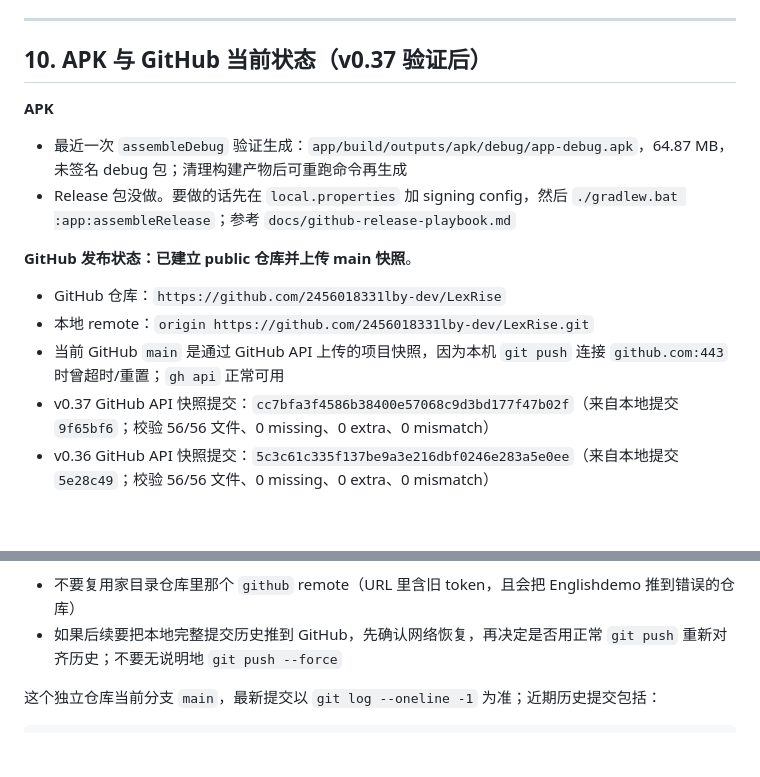
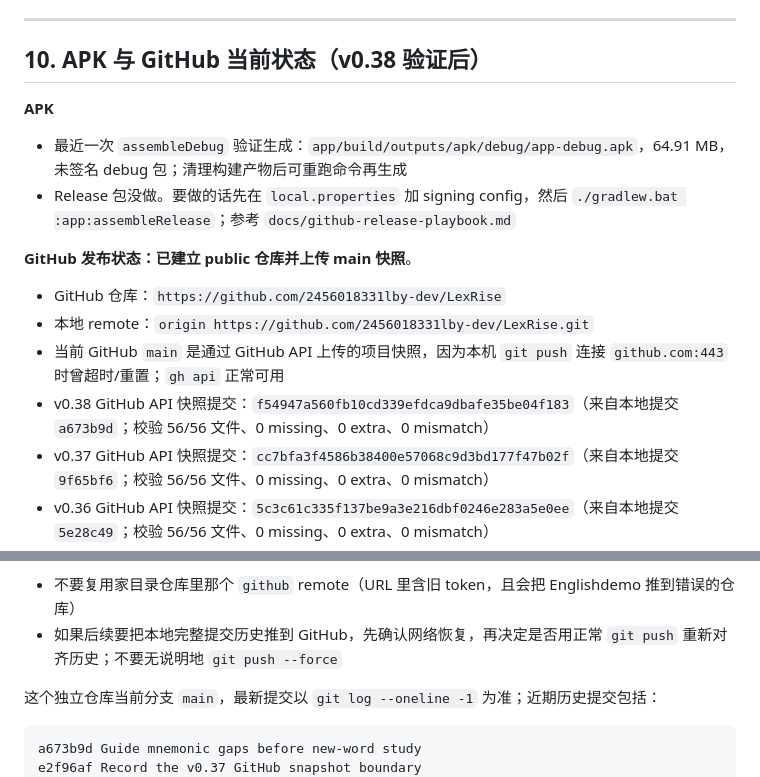
Before and after one commit to 2456018331lby-dev/LexRise, a Markdown page: docs/AI_HANDOFF.md, 2 parts joined by grey strips. GitHub-like rendering; blank space fills up the shorter version.

Commit message:
Record the v0.38 GitHub snapshot boundary
Snapshot of local commit 28f7cd2 (28f7cd2a2d70c234bda9fd38278f2656d9a179ac) for v0.38 boundary documentation.
Uploaded through GitHub REST because GitHub MCP returned Bad credentials.

````diff
--- a/docs/AI_HANDOFF.md
+++ b/docs/AI_HANDOFF.md
@@ -435,10 +435,10 @@ curl -fL -o tools/raw/roots_raw.md \
 
 ---
 
-## 10. APK 与 GitHub 当前状态（v0.37 验证后）
+## 10. APK 与 GitHub 当前状态（v0.38 验证后）
 
 **APK**
-- 最近一次 `assembleDebug` 验证生成：`app/build/outputs/apk/debug/app-debug.apk`，64.87 MB，未签名 debug 包；清理构建产物后可重跑命令再生成
+- 最近一次 `assembleDebug` 验证生成：`app/build/outputs/apk/debug/app-debug.apk`，64.91 MB，未签名 debug 包；清理构建产物后可重跑命令再生成
 - Release 包没做。要做的话先在 `local.properties` 加 signing config，然后 `./gradlew.bat :app:assembleRelease`；参考 `docs/github-release-playbook.md`
 
 **GitHub 发布状态：已建立 public 仓库并上传 main 快照**。
@@ -446,6 +446,7 @@ curl -fL -o tools/raw/roots_raw.md \
 - GitHub 仓库：`https://github.com/2456018331lby-dev/LexRise`
 - 本地 remote：`origin https://github.com/2456018331lby-dev/LexRise.git`
 - 当前 GitHub `main` 是通过 GitHub API 上传的项目快照，因为本机 `git push` 连接 `github.com:443` 时曾超时/重置；`gh api` 正常可用
+- v0.38 GitHub API 快照提交：`f54947a560fb10cd339efdca9dbafe35be04f183`（来自本地提交 `a673b9d`；校验 56/56 文件、0 missing、0 extra、0 mismatch）
 - v0.37 GitHub API 快照提交：`cc7bfa3f4586b38400e57068c9d3bd177f47b02f`（来自本地提交 `9f65bf6`；校验 56/56 文件、0 missing、0 extra、0 mismatch）
 - v0.36 GitHub API 快照提交：`5c3c61c335f137be9a3e216dbf0246e283a5e0ee`（来自本地提交 `5e28c49`；校验 56/56 文件、0 missing、0 extra、0 mismatch）
 - v0.35 GitHub API 快照提交：`a5c9df980cb97cfc3cbdc5519218572d217ed32a`（来自本地提交 `81fa293`；校验 56/56 文件、0 missing、0 extra、0 mismatch）
@@ -468,6 +469,8 @@ curl -fL -o tools/raw/roots_raw.md \
 
 这个独立仓库当前分支 `main`，最新提交以 `git log --oneline -1` 为准；近期历史提交包括：
 ```
+a673b9d Guide mnemonic gaps before new-word study
+e2f96af Record the v0.37 GitHub snapshot boundary
 9f65bf6 Turn root detail previews into review plans
 fd1b9ba Record the v0.36 GitHub snapshot boundary
 5e28c49 Choose clearer examples for cloze practice
````
Also changed, not shown: other parts of docs/AI_HANDOFF.md (+2 -2 lines).
